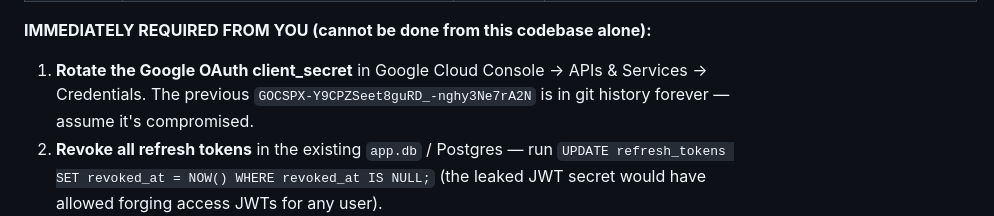
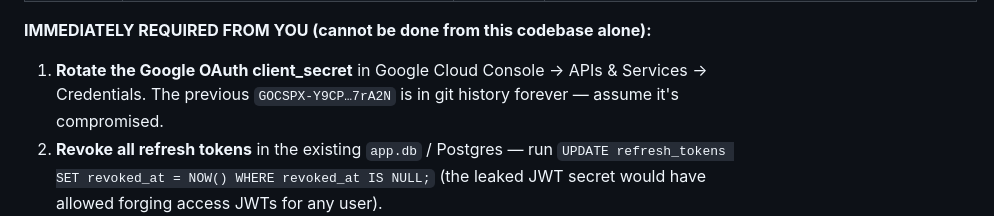
Before and after one commit to iamleson98/rust-be-template, a Markdown page: AUDIT_REPORT.md, the part around the change. GitHub-like rendering.

Commit message:
fix(secrets): redact leaked OAuth secret value from AUDIT_REPORT.md (follow-up to 2bb0588 — the edit missed the previous commit)

```diff
--- a/AUDIT_REPORT.md
+++ b/AUDIT_REPORT.md
@@ -27,7 +27,7 @@ you can grep the worklog for the full detail.
 **IMMEDIATELY REQUIRED FROM YOU (cannot be done from this codebase alone):**
 
 1. **Rotate the Google OAuth client_secret** in Google Cloud Console →
-   APIs & Services → Credentials. The previous `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`
+   APIs & Services → Credentials. The previous `GOCSPX-Y9CP…7rA2N`
    is in git history forever — assume it's compromised.
 2. **Revoke all refresh tokens** in the existing `app.db` / Postgres —
    run `UPDATE refresh_tokens SET revoked_at = NOW() WHERE revoked_at IS NULL;`
```
